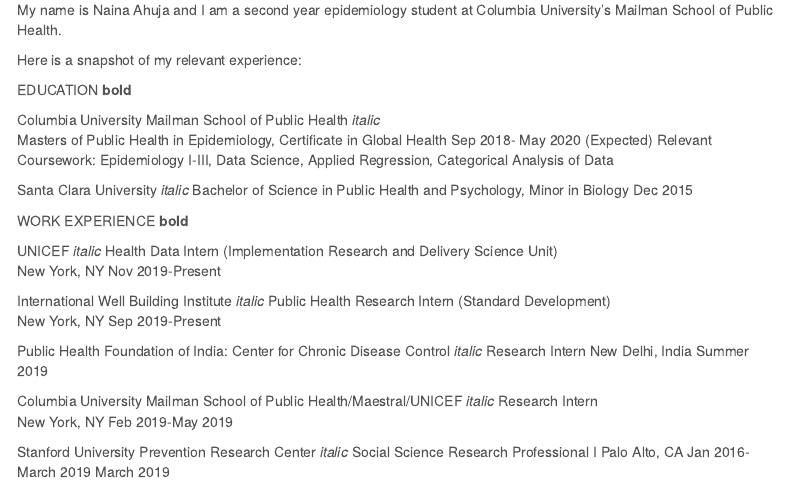
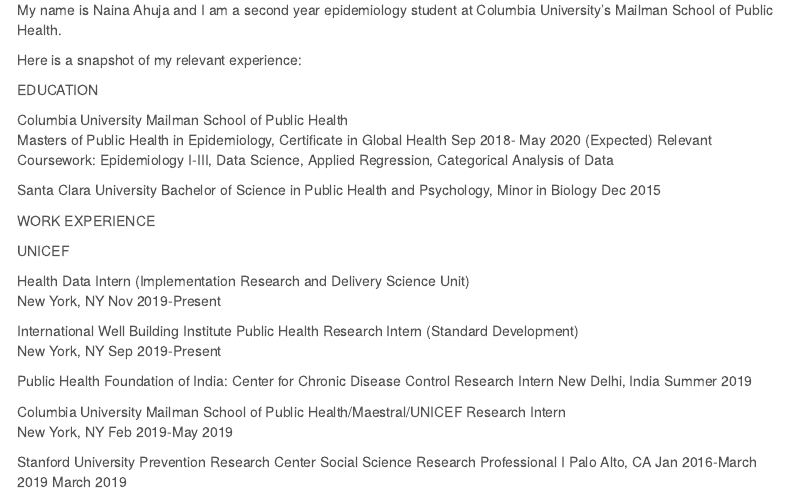
Before and after one commit to nja2140/nja2140.github.io, an R Markdown document (Naina's Academic & Professional Experience.Rmd): the page in a window 1100 px wide, from 190 px down. Rendered offline with R 4.5, knitr and Pandoc, with nearby package versions; menus at the side of the page are left out.

Commit message:
about page formatting again

```diff
--- a/Naina's Academic & Professional Experience.Rmd
+++ b/Naina's Academic & Professional Experience.Rmd
@@ -11,40 +11,41 @@
 
 Here is a snapshot of my relevant experience:
 
-EDUCATION **bold**
+EDUCATION
 
-Columbia University Mailman School of Public Health	*italic*
+Columbia University Mailman School of Public Health
 Masters of Public Health in Epidemiology, Certificate in Global Health
 Sep 2018- May 2020 (Expected)
 Relevant Coursework: Epidemiology I-III, Data Science, Applied Regression, Categorical Analysis of Data
 
-Santa Clara University *italic*
+Santa Clara University
 Bachelor of Science in Public Health and Psychology, Minor in Biology
 Dec 2015
 
-WORK EXPERIENCE **bold**
+WORK EXPERIENCE
 
-UNICEF *italic*
+UNICEF
+
 Health Data Intern (Implementation Research and Delivery Science Unit)
 New York, NY
 Nov 2019-Present
 
-International Well Building Institute *italic*
+International Well Building Institute
 Public Health Research Intern (Standard Development)
 New York, NY
 Sep 2019-Present
 
-Public Health Foundation of India: Center for Chronic Disease Control *italic*
+Public Health Foundation of India: Center for Chronic Disease Control
 Research Intern
 New Delhi, India
 Summer 2019
 
-Columbia University Mailman School of Public Health/Maestral/UNICEF *italic*
+Columbia University Mailman School of Public Health/Maestral/UNICEF
 Research Intern
 New York, NY
 Feb 2019-May 2019
 
-Stanford University Prevention Research Center *italic*
+Stanford University Prevention Research Center
 Social Science Research Professional I
 Palo Alto, CA
 Jan 2016-March 2019 March 2019
```
Also changed, not shown: Naina-s-Academic---Professional-Experience.html.
